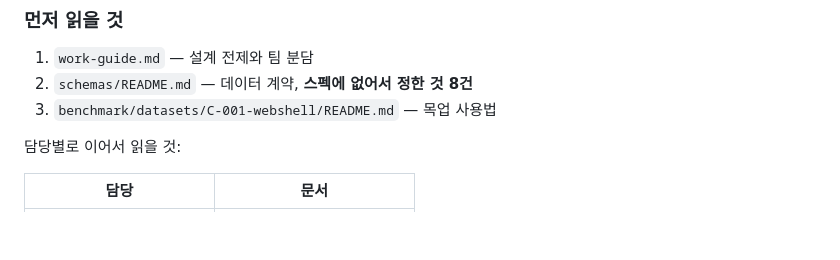
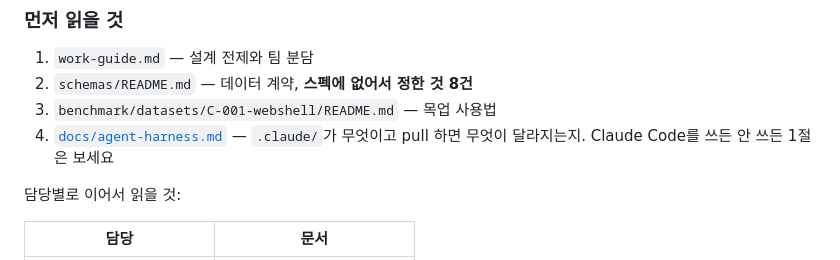
Before and after one commit to TwinWhales/DFIR_Triage_Automation, a Markdown page: README.md, the part around the change. Drawn GitHub-style; blank space fills up the shorter version.

```diff
--- a/README.md
+++ b/README.md
@@ -145,6 +145,8 @@ PYTHON=.venv/Scripts/python.exe ./run_pipeline.sh C-001 /mnt/evidence/WEB01 benc
 1. `work-guide.md` — 설계 전제와 팀 분담
 2. `schemas/README.md` — 데이터 계약, **스펙에 없어서 정한 것 8건**
 3. `benchmark/datasets/C-001-webshell/README.md` — 목업 사용법
+4. [`docs/agent-harness.md`](docs/agent-harness.md) — `.claude/`가 무엇이고
+   pull 하면 무엇이 달라지는지. Claude Code를 쓰든 안 쓰든 1절은 보세요
 
 담당별로 이어서 읽을 것:
 
```
Also changed, not shown: docs/agent-harness.md (added, +197 -0 lines), work-guide.md (+1 -0 lines).
